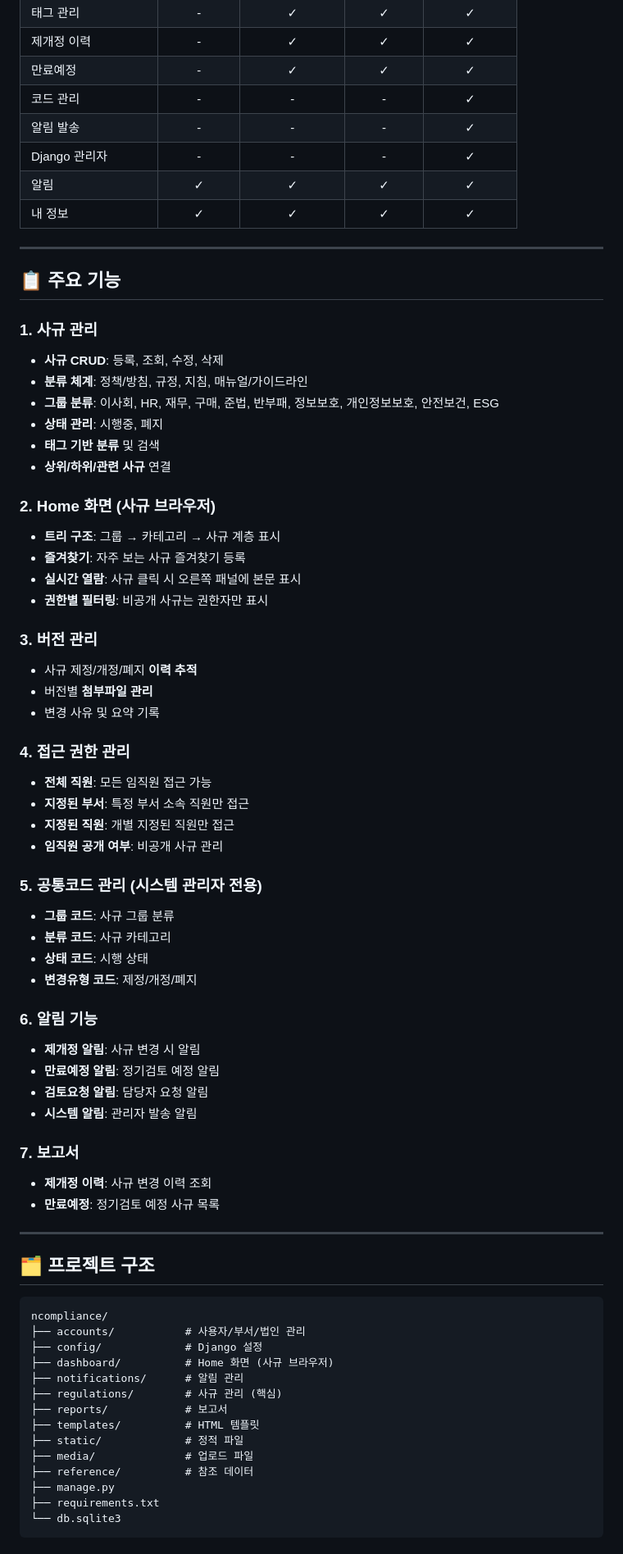
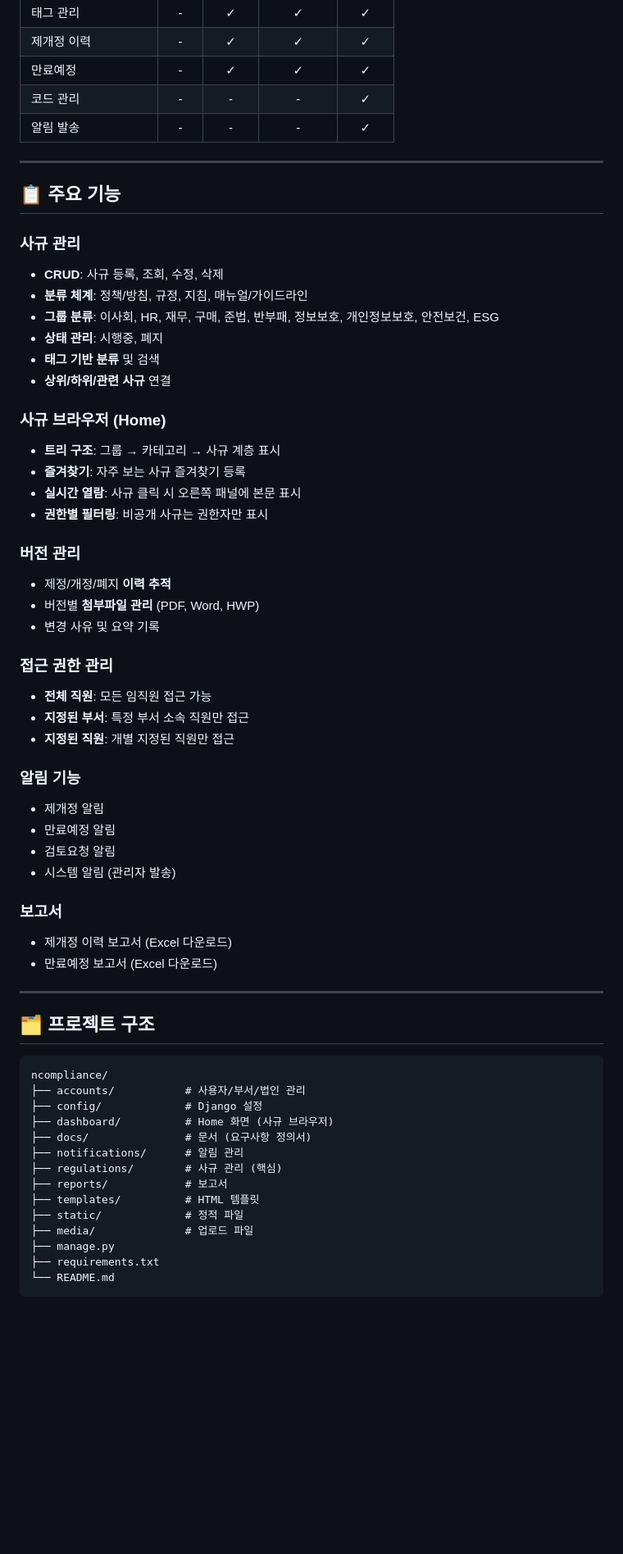
Before and after one commit to daegongs/ncompliance, a Markdown page: README.md, the part around one of its changes. Shown at 82% size. Rendered like a GitHub page; blank space fills up the shorter version.

````diff
--- a/README.md
+++ b/README.md
@@ -28,54 +89,44 @@
 | 만료예정 | - | ✓ | ✓ | ✓ |
 | 코드 관리 | - | - | - | ✓ |
 | 알림 발송 | - | - | - | ✓ |
-| Django 관리자 | - | - | - | ✓ |
-| 알림 | ✓ | ✓ | ✓ | ✓ |
-| 내 정보 | ✓ | ✓ | ✓ | ✓ |
 
 ---
 
 ## 📋 주요 기능
 
-### 1. 사규 관리
-- **사규 CRUD**: 등록, 조회, 수정, 삭제
+### 사규 관리
+- **CRUD**: 사규 등록, 조회, 수정, 삭제
 - **분류 체계**: 정책/방침, 규정, 지침, 매뉴얼/가이드라인
 - **그룹 분류**: 이사회, HR, 재무, 구매, 준법, 반부패, 정보보호, 개인정보보호, 안전보건, ESG
 - **상태 관리**: 시행중, 폐지
 - **태그 기반 분류** 및 검색
 - **상위/하위/관련 사규** 연결
 
-### 2. Home 화면 (사규 브라우저)
+### 사규 브라우저 (Home)
 - **트리 구조**: 그룹 → 카테고리 → 사규 계층 표시
 - **즐겨찾기**: 자주 보는 사규 즐겨찾기 등록
 - **실시간 열람**: 사규 클릭 시 오른쪽 패널에 본문 표시
 - **권한별 필터링**: 비공개 사규는 권한자만 표시
 
-### 3. 버전 관리
-- 사규 제정/개정/폐지 **이력 추적**
-- 버전별 **첨부파일 관리**
+### 버전 관리
+- 제정/개정/폐지 **이력 추적**
+- 버전별 **첨부파일 관리** (PDF, Word, HWP)
 - 변경 사유 및 요약 기록
 
-### 4. 접근 권한 관리
+### 접근 권한 관리
 - **전체 직원**: 모든 임직원 접근 가능
 - **지정된 부서**: 특정 부서 소속 직원만 접근
 - **지정된 직원**: 개별 지정된 직원만 접근
-- **임직원 공개 여부**: 비공개 사규 관리
 
-### 5. 공통코드 관리 (시스템 관리자 전용)
-- **그룹 코드**: 사규 그룹 분류
-- **분류 코드**: 사규 카테고리
-- **상태 코드**: 시행 상태
-- **변경유형 코드**: 제정/개정/폐지
+### 알림 기능
+- 제개정 알림
+- 만료예정 알림
+- 검토요청 알림
+- 시스템 알림 (관리자 발송)
 
-### 6. 알림 기능
-- **제개정 알림**: 사규 변경 시 알림
-- **만료예정 알림**: 정기검토 예정 알림
-- **검토요청 알림**: 담당자 요청 알림
-- **시스템 알림**: 관리자 발송 알림
-
-### 7. 보고서
-- **제개정 이력**: 사규 변경 이력 조회
-- **만료예정**: 정기검토 예정 사규 목록
+### 보고서
+- 제개정 이력 보고서 (Excel 다운로드)
+- 만료예정 보고서 (Excel 다운로드)
 
 ---
 
@@ -86,14 +137,14 @@ ncompliance/
 ├── accounts/           # 사용자/부서/법인 관리
 ├── config/             # Django 설정
 ├── dashboard/          # Home 화면 (사규 브라우저)
+├── docs/               # 문서 (요구사항 정의서)
 ├── notifications/      # 알림 관리
 ├── regulations/        # 사규 관리 (핵심)
 ├── reports/            # 보고서
 ├── templates/          # HTML 템플릿
 ├── static/             # 정적 파일
 ├── media/              # 업로드 파일
-├── reference/          # 참조 데이터
 ├── manage.py
 ├── requirements.txt
-└── db.sqlite3
+└── README.md
 ```
````
Also changed, not shown: other parts of README.md (+129 -80 lines).
